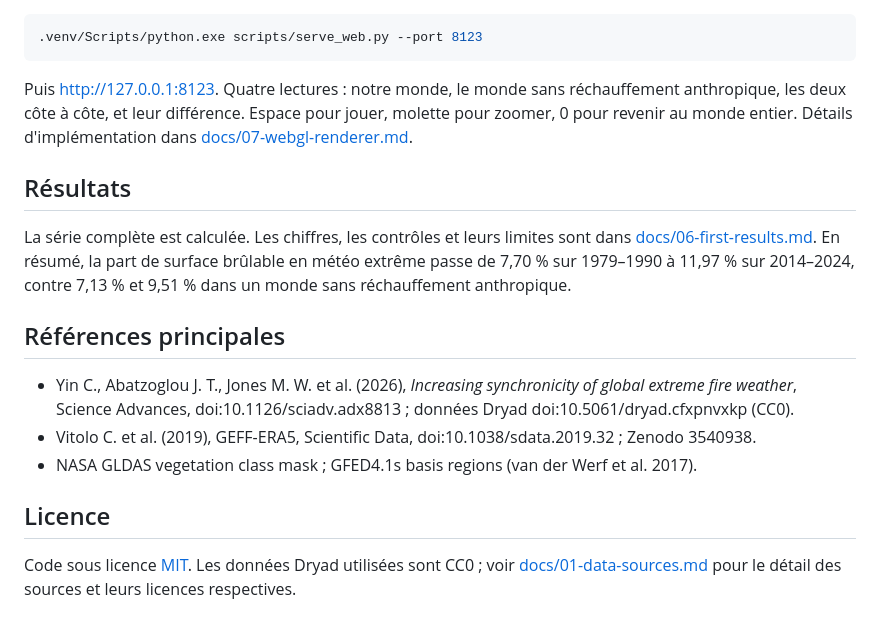
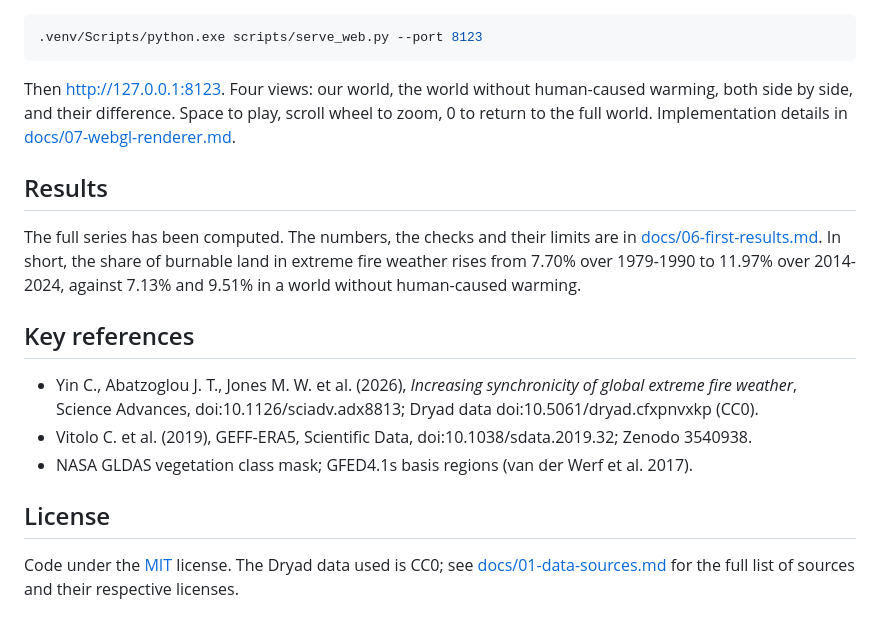
Before and after one commit to Resadan-dev/earth-burns, a Markdown page: README.md, the part around one of its changes. Drawn GitHub-style.

````diff
--- a/README.md
+++ b/README.md
@@ -88,28 +88,28 @@ déjà écrits. Chacun de ces cas a d'abord été un bug silencieux, corrigé et
 .venv/Scripts/python.exe scripts/serve_web.py --port 8123
 ```
 
-Puis <http://127.0.0.1:8123>. Quatre lectures : notre monde, le monde sans réchauffement
-anthropique, les deux côte à côte, et leur différence. Espace pour jouer, molette pour
-zoomer, 0 pour revenir au monde entier. Détails d'implémentation dans
+Then <http://127.0.0.1:8123>. Four views: our world, the world without human-caused warming,
+both side by side, and their difference. Space to play, scroll wheel to zoom, 0 to return to
+the full world. Implementation details in
 [docs/07-webgl-renderer.md](docs/07-webgl-renderer.md).
 
-## Résultats
+## Results
 
-La série complète est calculée. Les chiffres, les contrôles et leurs limites sont dans
-[docs/06-first-results.md](docs/06-first-results.md). En résumé, la part de surface brûlable
-en météo extrême passe de 7,70 % sur 1979–1990 à 11,97 % sur 2014–2024, contre 7,13 % et
-9,51 % dans un monde sans réchauffement anthropique.
+The full series has been computed. The numbers, the checks and their limits are in
+[docs/06-first-results.md](docs/06-first-results.md). In short, the share of burnable land in
+extreme fire weather rises from 7.70% over 1979-1990 to 11.97% over 2014-2024, against 7.13%
+and 9.51% in a world without human-caused warming.
 
-## Références principales
+## Key references
 
 - Yin C., Abatzoglou J. T., Jones M. W. et al. (2026), *Increasing synchronicity of global
-  extreme fire weather*, Science Advances, doi:10.1126/sciadv.adx8813 ; données Dryad
+  extreme fire weather*, Science Advances, doi:10.1126/sciadv.adx8813; Dryad data
   doi:10.5061/dryad.cfxpnvxkp (CC0).
-- Vitolo C. et al. (2019), GEFF-ERA5, Scientific Data, doi:10.1038/sdata.2019.32 ; Zenodo 3540938.
-- NASA GLDAS vegetation class mask ; GFED4.1s basis regions (van der Werf et al. 2017).
+- Vitolo C. et al. (2019), GEFF-ERA5, Scientific Data, doi:10.1038/sdata.2019.32; Zenodo 3540938.
+- NASA GLDAS vegetation class mask; GFED4.1s basis regions (van der Werf et al. 2017).
 
-## Licence
+## License
 
-Code sous licence [MIT](LICENSE). Les données Dryad utilisées sont CC0 ; voir
-[docs/01-data-sources.md](docs/01-data-sources.md) pour le détail des sources et leurs
-licences respectives.
+Code under the [MIT](LICENSE) license. The Dryad data used is CC0; see
+[docs/01-data-sources.md](docs/01-data-sources.md) for the full list of sources and their
+respective licenses.
````
Also changed, not shown: other parts of README.md (+43 -43 lines).
